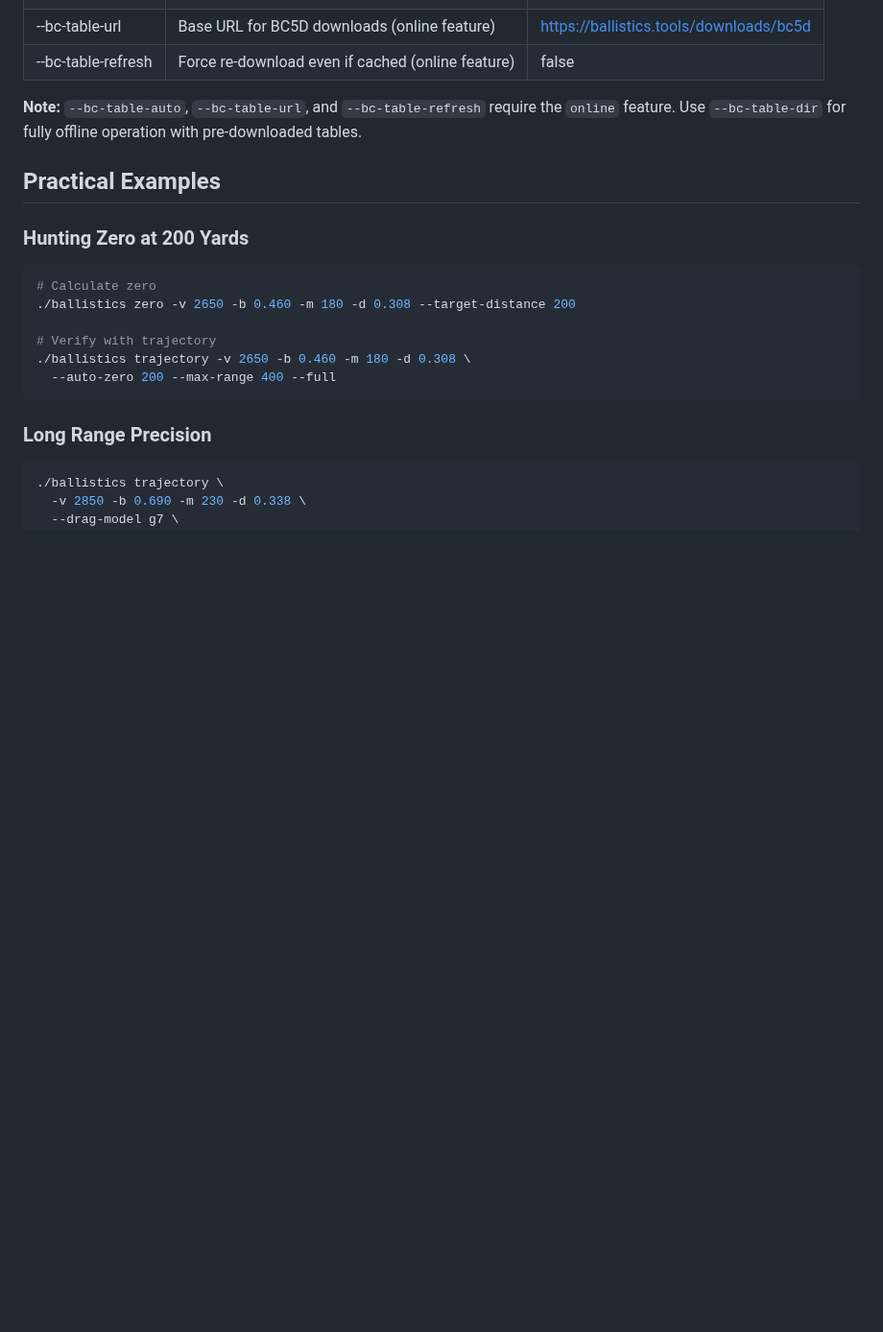
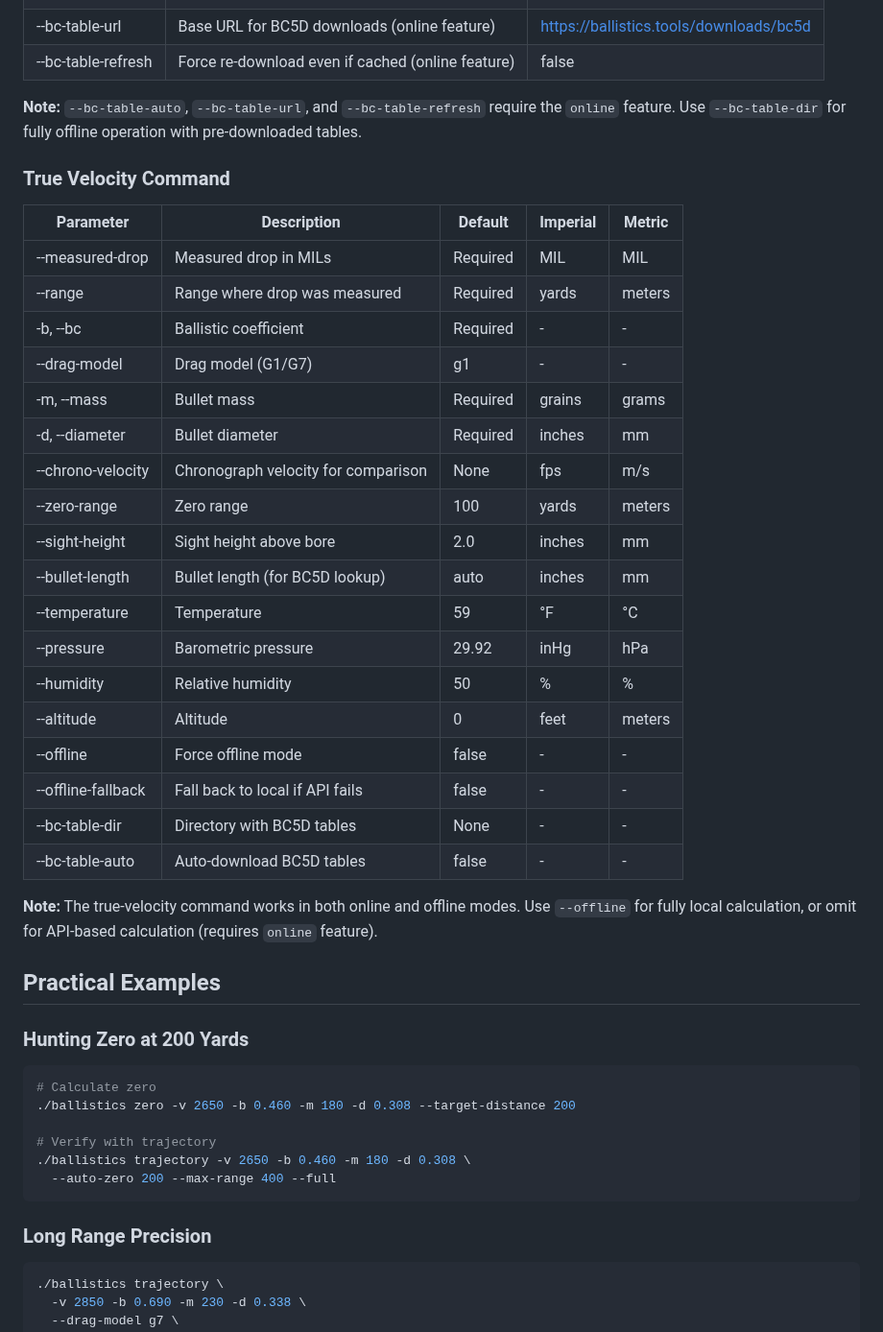
Before and after one commit to ajokela/ballistics-engine, a Markdown page: CLI_USAGE.md, the part around one of its changes. Shown at 96% size. Drawn GitHub-style; blank space fills up the shorter version.

```diff
--- a/CLI_USAGE.md
+++ b/CLI_USAGE.md
@@ -330,6 +418,31 @@ BC5D (5-Dimensional BC Correction) tables provide ML-derived corrections for imp
 | --bc-table-refresh | Force re-download even if cached (online feature) | false |
 
 **Note:** `--bc-table-auto`, `--bc-table-url`, and `--bc-table-refresh` require the `online` feature. Use `--bc-table-dir` for fully offline operation with pre-downloaded tables.
+
+### True Velocity Command
+
+| Parameter | Description | Default | Imperial | Metric |
+|-----------|-------------|---------|----------|--------|
+| --measured-drop | Measured drop in MILs | Required | MIL | MIL |
+| --range | Range where drop was measured | Required | yards | meters |
+| -b, --bc | Ballistic coefficient | Required | - | - |
+| --drag-model | Drag model (G1/G7) | g1 | - | - |
+| -m, --mass | Bullet mass | Required | grains | grams |
+| -d, --diameter | Bullet diameter | Required | inches | mm |
+| --chrono-velocity | Chronograph velocity for comparison | None | fps | m/s |
+| --zero-range | Zero range | 100 | yards | meters |
+| --sight-height | Sight height above bore | 2.0 | inches | mm |
+| --bullet-length | Bullet length (for BC5D lookup) | auto | inches | mm |
+| --temperature | Temperature | 59 | °F | °C |
+| --pressure | Barometric pressure | 29.92 | inHg | hPa |
+| --humidity | Relative humidity | 50 | % | % |
+| --altitude | Altitude | 0 | feet | meters |
+| --offline | Force offline mode | false | - | - |
+| --offline-fallback | Fall back to local if API fails | false | - | - |
+| --bc-table-dir | Directory with BC5D tables | None | - | - |
+| --bc-table-auto | Auto-download BC5D tables | false | - | - |
+
+**Note:** The true-velocity command works in both online and offline modes. Use `--offline` for fully local calculation, or omit for API-based calculation (requires `online` feature).
 
 
 ## Practical Examples
```
Also changed, not shown: other parts of CLI_USAGE.md (+88 -0 lines), README.md (+30 -0 lines).
